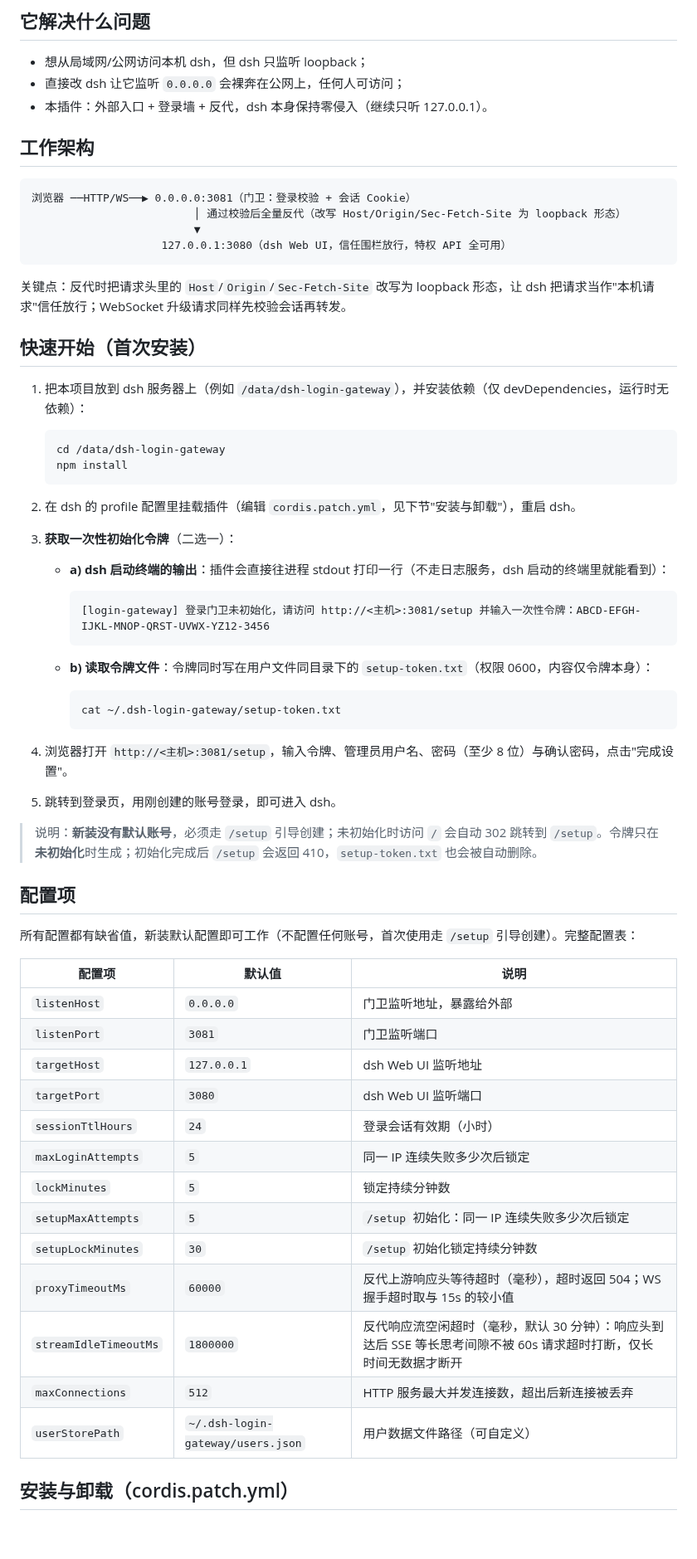
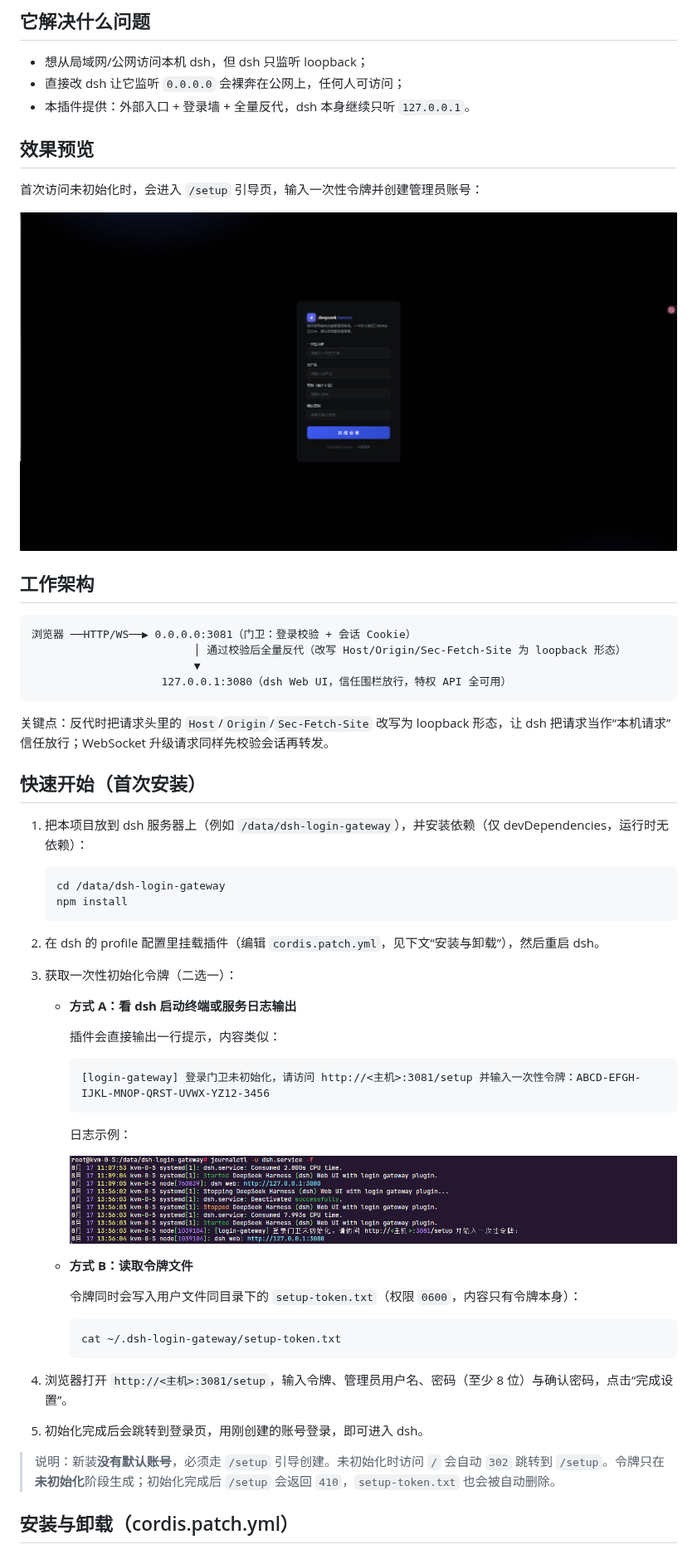
Before and after one commit to runfali/dsh-login-gateway, a Markdown page: README.md, the part around one of its changes. Shown at 83% size. Rendered like a GitHub page; pictures changed too: img/日志输出.png (added), img/首次访问.png (added); blank space fills up the shorter version.

Commit message:
README 优化：新增效果预览截图（首次访问引导页+日志输出示例，令牌已打码）、文案精简与格式统一

````diff
--- a/README.md
+++ b/README.md
@@ -10,7 +10,13 @@ DeepSeek Harness（dsh）的**登录门卫插件**。dsh 的 Web UI 默认只监
 
 - 想从局域网/公网访问本机 dsh，但 dsh 只监听 loopback；
 - 直接改 dsh 让它监听 `0.0.0.0` 会裸奔在公网上，任何人可访问；
-- 本插件：外部入口 + 登录墙 + 反代，dsh 本身保持零侵入（继续只听 127.0.0.1）。
+- 本插件提供：外部入口 + 登录墙 + 全量反代，dsh 本身继续只听 `127.0.0.1`。
+
+## 效果预览
+
+首次访问未初始化时，会进入 `/setup` 引导页，输入一次性令牌并创建管理员账号：
+
+![首次访问初始化页面](img/%E9%A6%96%E6%AC%A1%E8%AE%BF%E9%97%AE.png)
 
 ## 工作架构
 
@@ -21,7 +27,7 @@ DeepSeek Harness（dsh）的**登录门卫插件**。dsh 的 Web UI 默认只监
                     127.0.0.1:3080（dsh Web UI，信任围栏放行，特权 API 全可用）
 ```
 
-关键点：反代时把请求头里的 `Host`/`Origin`/`Sec-Fetch-Site` 改写为 loopback 形态，让 dsh 把请求当作"本机请求"信任放行；WebSocket 升级请求同样先校验会话再转发。
+关键点：反代时把请求头里的 `Host`/`Origin`/`Sec-Fetch-Site` 改写为 loopback 形态，让 dsh 把请求当作“本机请求”信任放行；WebSocket 升级请求同样先校验会话再转发。
 
 ## 快速开始（首次安装）
 
@@ -32,47 +38,35 @@ DeepSeek Harness（dsh）的**登录门卫插件**。dsh 的 Web UI 默认只监
    npm install
    ```
 
-2. 在 dsh 的 profile 配置里挂载插件（编辑 `cordis.patch.yml`，见下节"安装与卸载"），重启 dsh。
+2. 在 dsh 的 profile 配置里挂载插件（编辑 `cordis.patch.yml`，见下文“安装与卸载”），然后重启 dsh。
 
-3. **获取一次性初始化令牌**（二选一）：
+3. 获取一次性初始化令牌（二选一）：
 
-   - **a) dsh 启动终端的输出**：插件会直接往进程 stdout 打印一行（不走日志服务，dsh 启动的终端里就能看到）：
+   - **方式 A：看 dsh 启动终端或服务日志输出**
+
+     插件会直接输出一行提示，内容类似：
 
      ```
      [login-gateway] 登录门卫未初始化，请访问 http://<主机>:3081/setup 并输入一次性令牌：ABCD-EFGH-IJKL-MNOP-QRST-UVWX-YZ12-3456
      ```
 
-   - **b) 读取令牌文件**：令牌同时写在用户文件同目录下的 `setup-token.txt`（权限 0600，内容仅令牌本身）：
+     日志示例：
+
+     ![初始化令牌日志输出](img/%E6%97%A5%E5%BF%97%E8%BE%93%E5%87%BA.png)
+
+   - **方式 B：读取令牌文件**
+
+     令牌同时会写入用户文件同目录下的 `setup-token.txt`（权限 `0600`，内容只有令牌本身）：
 
      ```bash
      cat ~/.dsh-login-gateway/setup-token.txt
      ```
 
-4. 浏览器打开 `http://<主机>:3081/setup`，输入令牌、管理员用户名、密码（至少 8 位）与确认密码，点击"完成设置"。
+4. 浏览器打开 `http://<主机>:3081/setup`，输入令牌、管理员用户名、密码（至少 8 位）与确认密码，点击“完成设置”。
 
-5. 跳转到登录页，用刚创建的账号登录，即可进入 dsh。
+5. 初始化完成后会跳转到登录页，用刚创建的账号登录，即可进入 dsh。
 
-> 说明：**新装没有默认账号**，必须走 `/setup` 引导创建；未初始化时访问 `/` 会自动 302 跳转到 `/setup`。令牌只在**未初始化**时生成；初始化完成后 `/setup` 会返回 410，`setup-token.txt` 也会被自动删除。
-
-## 配置项
-
-所有配置都有缺省值，新装默认配置即可工作（不配置任何账号，首次使用走 `/setup` 引导创建）。完整配置表：
-
-| 配置项 | 默认值 | 说明 |
-| --- | --- | --- |
-| `listenHost` | `0.0.0.0` | 门卫监听地址，暴露给外部 |
-| `listenPort` | `3081` | 门卫监听端口 |
-| `targetHost` | `127.0.0.1` | dsh Web UI 监听地址 |
-| `targetPort` | `3080` | dsh Web UI 监听端口 |
-| `sessionTtlHours` | `24` | 登录会话有效期（小时） |
-| `maxLoginAttempts` | `5` | 同一 IP 连续失败多少次后锁定 |
-| `lockMinutes` | `5` | 锁定持续分钟数 |
-| `setupMaxAttempts` | `5` | `/setup` 初始化：同一 IP 连续失败多少次后锁定 |
-| `setupLockMinutes` | `30` | `/setup` 初始化锁定持续分钟数 |
-| `proxyTimeoutMs` | `60000` | 反代上游响应头等待超时（毫秒），超时返回 504；WS 握手超时取与 15s 的较小值 |
-| `streamIdleTimeoutMs` | `1800000` | 反代响应流空闲超时（毫秒，默认 30 分钟）：响应头到达后 SSE 等长思考间隙不被 60s 请求超时打断，仅长时间无数据才断开 |
-| `maxConnections` | `512` | HTTP 服务最大并发连接数，超出后新连接被丢弃 |
-| `userStorePath` | `~/.dsh-login-gateway/users.json` | 用户数据文件路径（可自定义） |
+> 说明：新装**没有默认账号**，必须走 `/setup` 引导创建。未初始化时访问 `/` 会自动 `302` 跳转到 `/setup`。令牌只在**未初始化**阶段生成；初始化完成后 `/setup` 会返回 `410`，`setup-token.txt` 也会被自动删除。
 
 ## 安装与卸载（cordis.patch.yml）
 
````
Also changed, not shown: other parts of README.md (+46 -26 lines).
